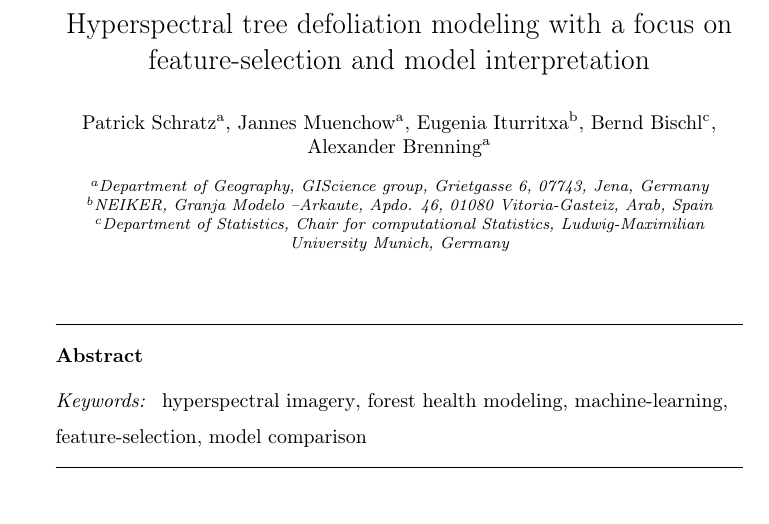
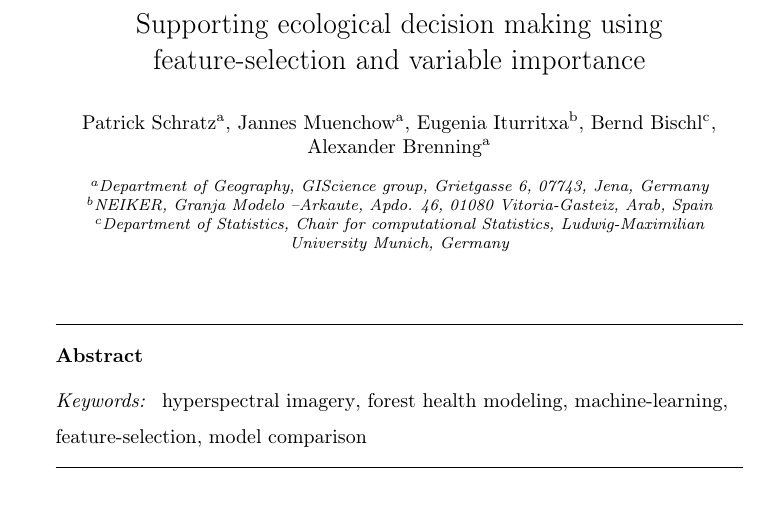
Before and after one commit to pat-s/2019-feature-selection, a LaTeX paper (code/98-paper/journal/manuscript.tex): part of page 1 of 22, cut at the place of the change. Compiled offline with pdfLaTeX.

Commit message:
change title

```diff
--- a/code/98-paper/journal/manuscript.tex
+++ b/code/98-paper/journal/manuscript.tex
@@ -63,7 +63,7 @@
 
 \begin{frontmatter}
 
-	\title{Hyperspectral tree defoliation modeling with a focus on feature-selection and model interpretation}
+	\title{Supporting ecological decision making using feature-selection and variable importance}
 	%% Group authors per affiliation:
 	\author[FSU]{Patrick Schratz}
 	\cortext[mycorrespondingauthor]{Corresponding author}
```
